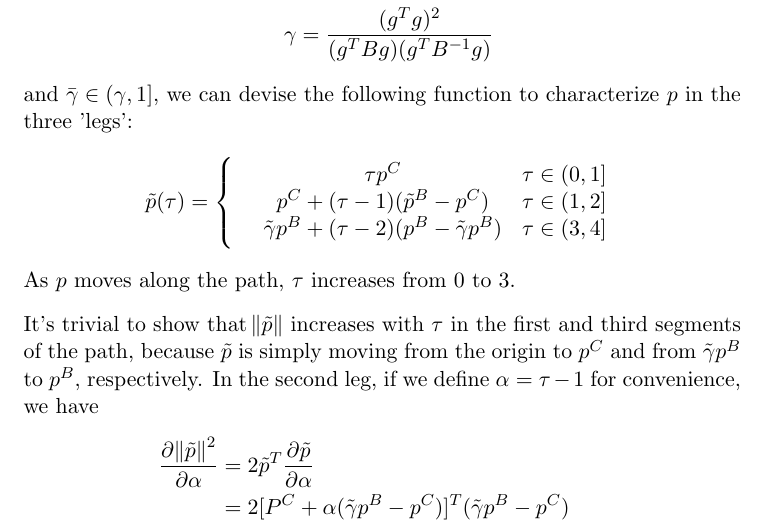
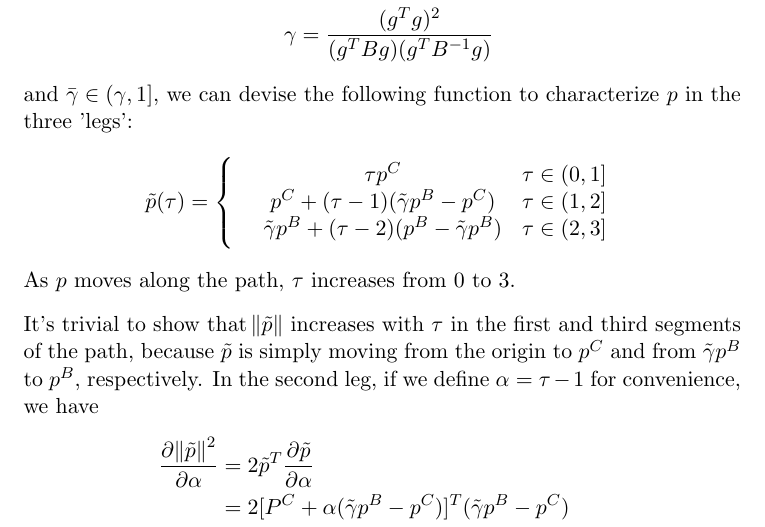
Before and after one commit to ruochenlin/cs726-assignments, a LaTeX problem sheet (05/assignment-05.tex): part of page 1 of 2, cut so that both start at the same text. Compiled offline with pdfLaTeX.

Commit message:
Turned in version

```diff
--- a/05/assignment-05.tex
+++ b/05/assignment-05.tex
@@ -18,8 +18,8 @@ and $\bar\gamma\in(\gamma,1]$, we can devise the following function to character
 \tilde p(\tau)=\left\{
 \begin{array}{rcl}
 &\tau p^C & {\tau \in (0,1]}\\
-&p^C + (\tau-1)(\tilde p^B - p^C) & {\tau \in (1,2]}\\
-&\tilde \gamma p^B + (\tau - 2) (p^B - \tilde\gamma p^B) & {\tau \in (3,4]}
+&p^C + (\tau-1)(\tilde\gamma p^B - p^C) & {\tau \in (1,2]}\\
+&\tilde \gamma p^B + (\tau - 2) (p^B - \tilde\gamma p^B) & {\tau \in (2,3]}
 \end{array} \right.
 \end{split}\nonumber\end{equation}
 As $p$ moves along the path, $\tau$ increases from $0$ to $3$. \\[0.3cm]
```
Also changed, not shown: 1 other file.
